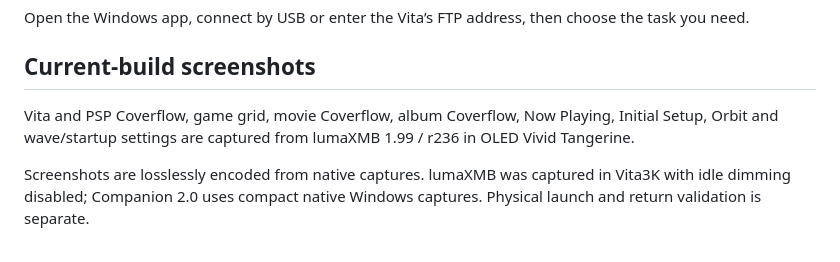
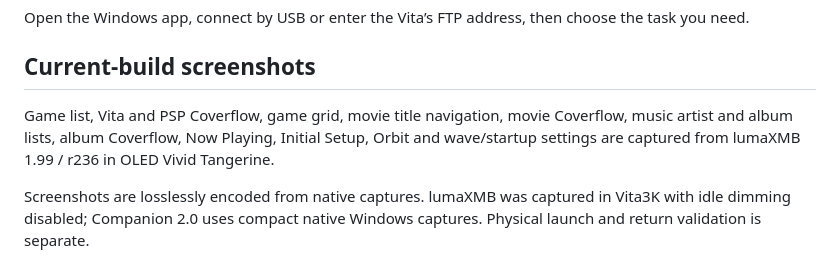
Before and after one commit to alternativeConsience/lumaXMB, a Markdown page: README.md, the part around the change. Rendered like a GitHub page.

Commit message:
Update navigation screenshot coverage

```diff
--- a/README.md
+++ b/README.md
@@ -56,7 +56,7 @@ Open the Windows app, connect by USB or enter the Vita’s FTP address, then cho
 
 ## Current-build screenshots
 
-Vita and PSP Coverflow, game grid, movie Coverflow, album Coverflow, Now Playing, Initial Setup, Orbit and wave/startup settings are captured from lumaXMB 1.99 / r236 in OLED Vivid Tangerine.
+Game list, Vita and PSP Coverflow, game grid, movie title navigation, movie Coverflow, music artist and album lists, album Coverflow, Now Playing, Initial Setup, Orbit and wave/startup settings are captured from lumaXMB 1.99 / r236 in OLED Vivid Tangerine.
 
 Screenshots are losslessly encoded from native captures. lumaXMB was captured in Vita3K with idle dimming disabled; Companion 2.0 uses compact native Windows captures. Physical launch and return validation is separate.
 
```
